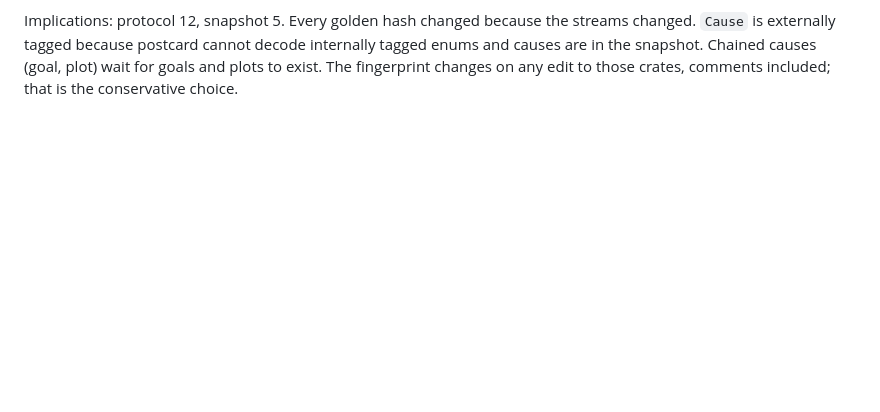
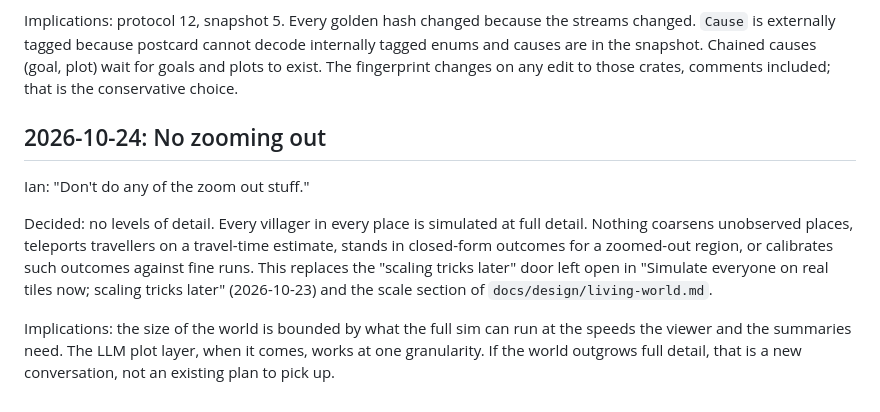
Before and after one commit to ianb/game-world, a Markdown page: docs/decisions.md, the part around the change. Drawn GitHub-style; blank space fills up the shorter version.

```diff
--- a/docs/decisions.md
+++ b/docs/decisions.md
@@ -701,3 +701,20 @@ decode internally tagged enums and causes are in the snapshot. Chained
 causes (goal, plot) wait for goals and plots to exist. The fingerprint
 changes on any edit to those crates, comments included; that is the
 conservative choice.
+
+## 2026-10-24: No zooming out
+
+Ian: "Don't do any of the zoom out stuff."
+
+Decided: no levels of detail. Every villager in every place is simulated
+at full detail. Nothing coarsens unobserved places, teleports travellers on
+a travel-time estimate, stands in closed-form outcomes for a zoomed-out
+region, or calibrates such outcomes against fine runs. This replaces the
+"scaling tricks later" door left open in "Simulate everyone on real tiles
+now; scaling tricks later" (2026-10-23) and the scale section of
+`docs/design/living-world.md`.
+
+Implications: the size of the world is bounded by what the full sim can run
+at the speeds the viewer and the summaries need. The LLM plot layer, when
+it comes, works at one granularity. If the world outgrows full detail, that
+is a new conversation, not an existing plan to pick up.
```
Also changed, not shown: docs/design/living-world.md (+7 -1 lines), docs/design/world-layout.md (+2 -2 lines).
